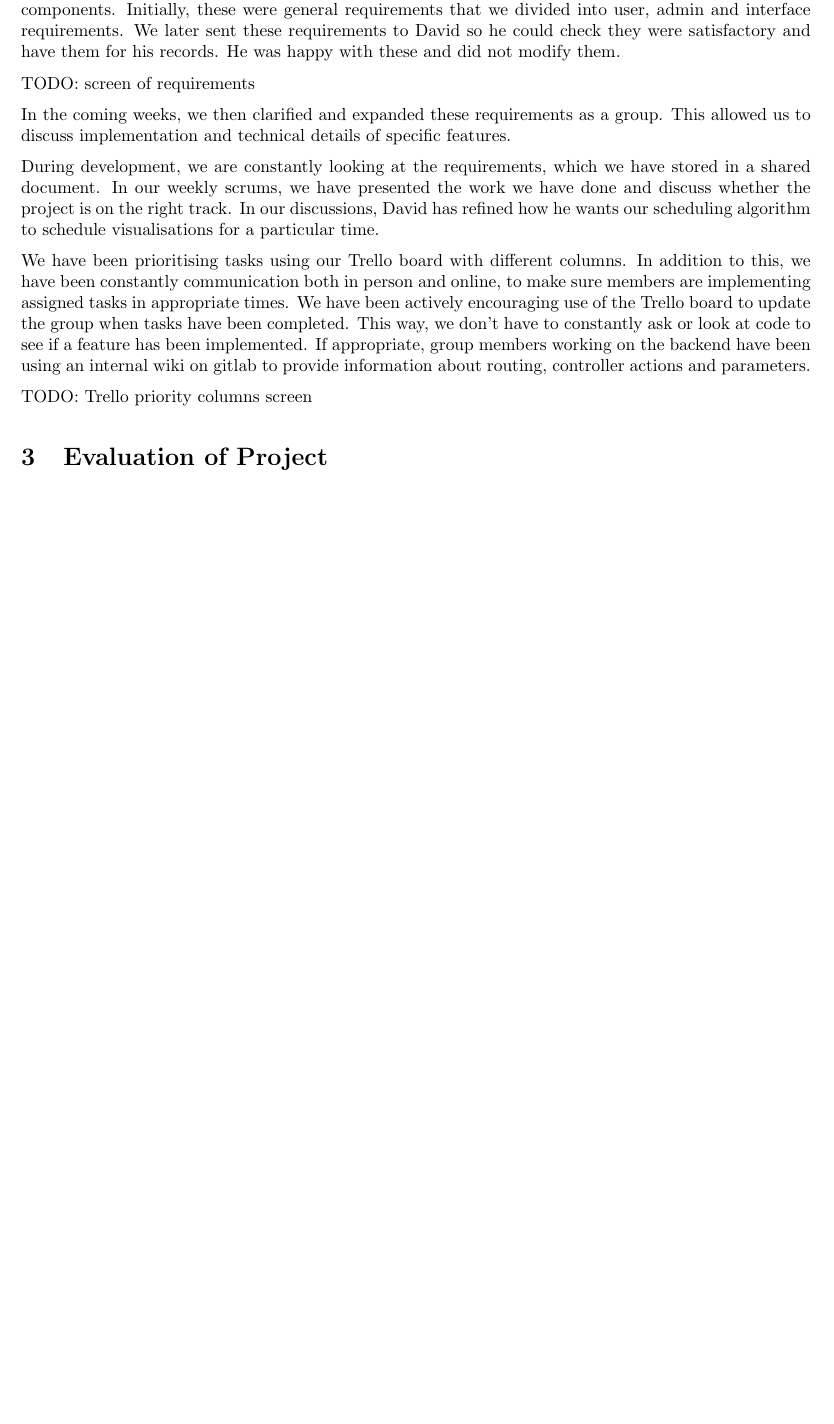
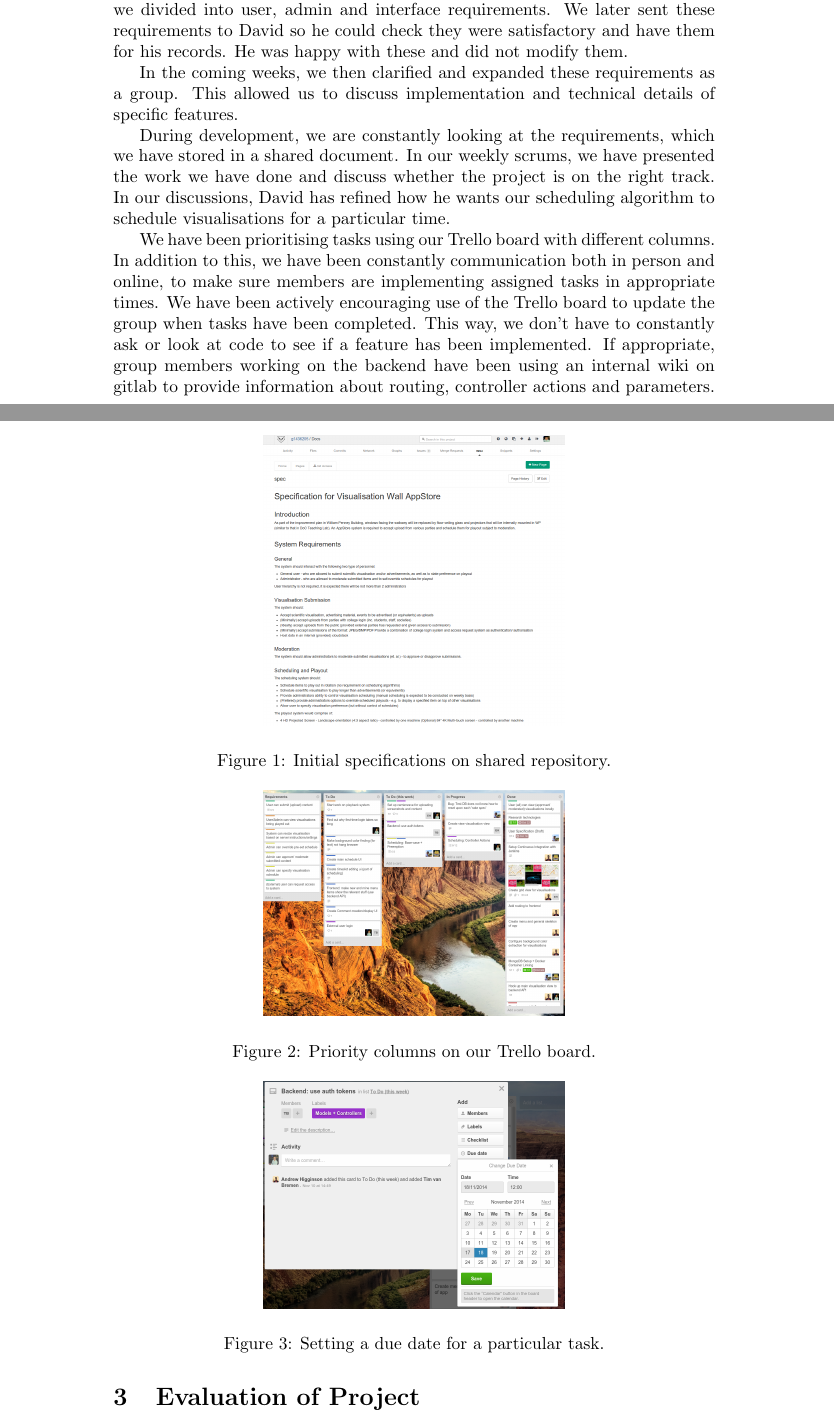
Before and after one commit to and471/report, a LaTeX document (evaluation_cw.tex): part of page 1 of 2 before the commit and two parts of pages 1 and 2 of 3 after it, the two joined at a grey line, cut so that both start at the same text, the shorter picture padded with empty space. Compiled offline with pdfLaTeX.

Commit message:
Some pictures added.

```diff
--- a/evaluation_cw.tex
+++ b/evaluation_cw.tex
@@ -1,10 +1,8 @@
 \documentclass[a4paper]{article}
 
-\usepackage{parskip}
-\usepackage{setspace}
-\usepackage{fullpage}
+
 \usepackage{graphicx}
-\usepackage{float}
+
 
 \begin{document}
 
@@ -34,7 +32,15 @@ requirements. We later sent these requirements to David so he could check
 they were satisfactory and have them for his records. He was happy with
 these and did not modify them.
 
-TODO: screen of requirements
+
+\begin{figure}[h!]
+  \centering
+    \includegraphics[width = 0.5\textwidth]{./evaluation/specs.png}
+
+  \caption{Initial specifications on shared repository.}
+  \label{fig:specs}
+\end{figure}
+
 
 In the coming weeks, we then clarified and expanded these requirements as
 a group. This allowed us to discuss implementation and technical details
@@ -56,7 +62,24 @@ been implemented. If appropriate, group members working on the backend
 have been using an internal wiki on gitlab to provide information about
 routing, controller actions and parameters.
 
-TODO: Trello priority columns screen
+
+\begin{figure}[h!]
+  \centering
+    \includegraphics[width = 0.5\textwidth]{./evaluation/trello-columns.png}
+
+  \caption{Priority columns on our Trello board.}
+  \label{fig:columns}
+\end{figure}
+
+
+\begin{figure}[h!]
+  \centering
+    \includegraphics[width = 0.5\textwidth]{./evaluation/trello-due-date.png}
+
+  \caption{Setting a due date for a particular task.}
+  \label{fig:deadline}
+\end{figure}
+
 
 
 \section{Evaluation of Project}
```
Also changed, not shown: evaluation/specs.png (added), evaluation/trello-columns.png (added), evaluation/trello-due-date.png (added).
